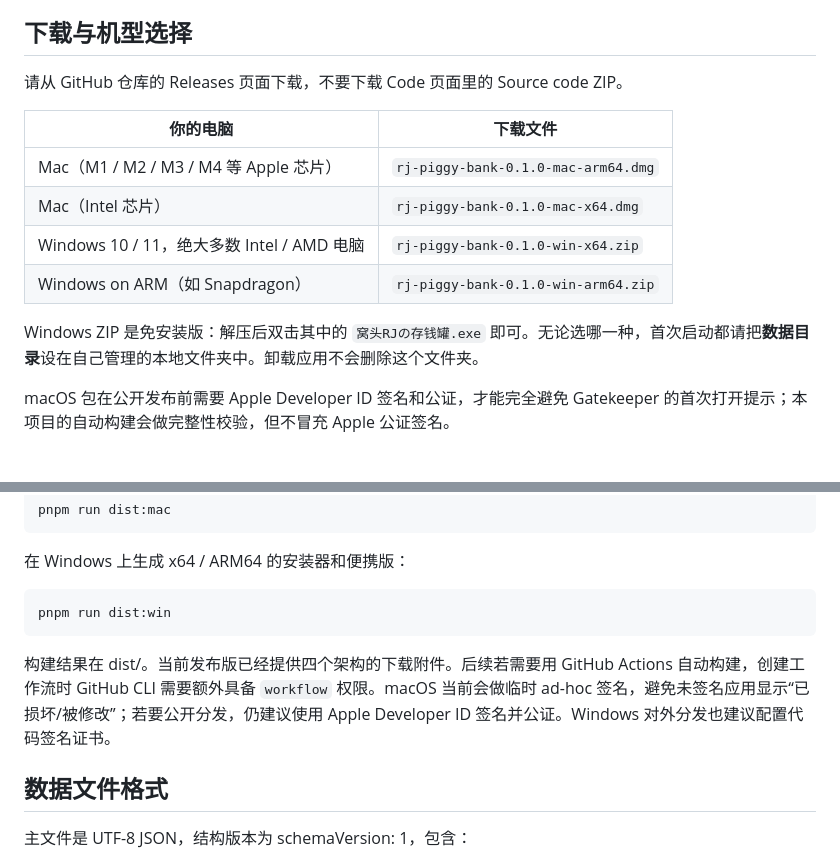
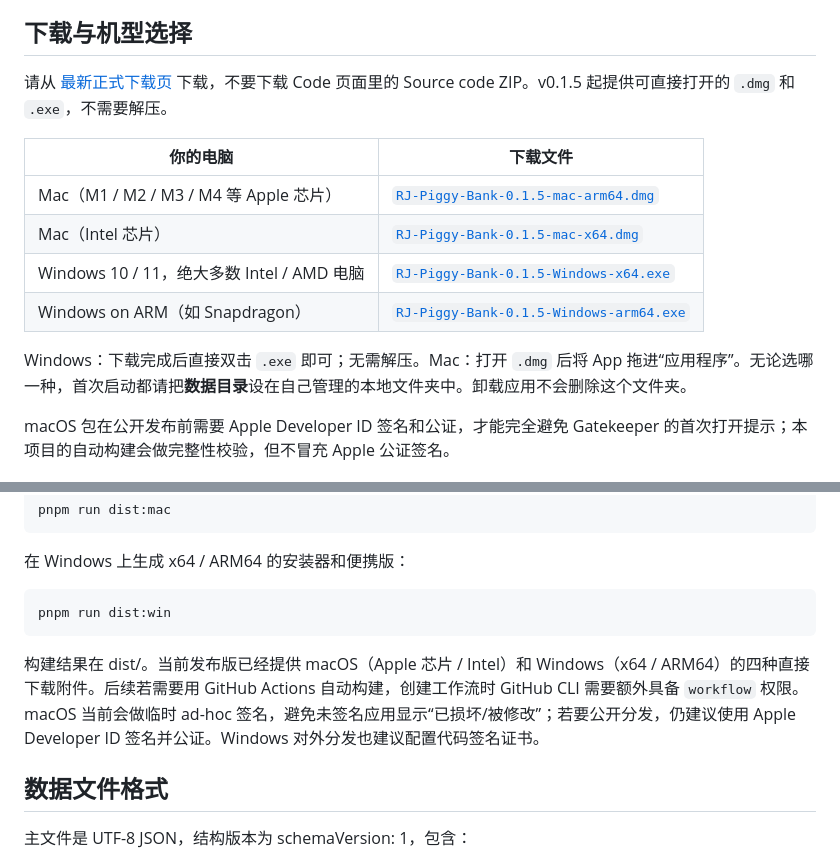
Before and after one commit to yanwith7/rj-piggy-bank, a Markdown page: README.md, 2 parts joined by grey strips. Rendered like a GitHub page.

Commit message:
docs: clarify direct downloads for all platforms

```diff
--- a/README.md
+++ b/README.md
@@ -4,16 +4,16 @@
 
 ## 下载与机型选择
 
-请从 GitHub 仓库的 Releases 页面下载，不要下载 Code 页面里的 Source code ZIP。
+请从 [最新正式下载页](https://github.com/yanwith7/rj-piggy-bank/releases/latest) 下载，不要下载 Code 页面里的 Source code ZIP。v0.1.5 起提供可直接打开的 `.dmg` 和 `.exe`，不需要解压。
 
 | 你的电脑 | 下载文件 |
 | --- | --- |
-| Mac（M1 / M2 / M3 / M4 等 Apple 芯片） | `rj-piggy-bank-0.1.0-mac-arm64.dmg` |
-| Mac（Intel 芯片） | `rj-piggy-bank-0.1.0-mac-x64.dmg` |
-| Windows 10 / 11，绝大多数 Intel / AMD 电脑 | `rj-piggy-bank-0.1.0-win-x64.zip` |
-| Windows on ARM（如 Snapdragon） | `rj-piggy-bank-0.1.0-win-arm64.zip` |
+| Mac（M1 / M2 / M3 / M4 等 Apple 芯片） | [`RJ-Piggy-Bank-0.1.5-mac-arm64.dmg`](https://github.com/yanwith7/rj-piggy-bank/releases/download/v0.1.5/RJ-Piggy-Bank-0.1.5-mac-arm64.dmg) |
+| Mac（Intel 芯片） | [`RJ-Piggy-Bank-0.1.5-mac-x64.dmg`](https://github.com/yanwith7/rj-piggy-bank/releases/download/v0.1.5/RJ-Piggy-Bank-0.1.5-mac-x64.dmg) |
+| Windows 10 / 11，绝大多数 Intel / AMD 电脑 | [`RJ-Piggy-Bank-0.1.5-Windows-x64.exe`](https://github.com/yanwith7/rj-piggy-bank/releases/download/v0.1.5/RJ-Piggy-Bank-0.1.5-Windows-x64.exe) |
+| Windows on ARM（如 Snapdragon） | [`RJ-Piggy-Bank-0.1.5-Windows-arm64.exe`](https://github.com/yanwith7/rj-piggy-bank/releases/download/v0.1.5/RJ-Piggy-Bank-0.1.5-Windows-arm64.exe) |
 
-Windows ZIP 是免安装版：解压后双击其中的 `窝头RJの存钱罐.exe` 即可。无论选哪一种，首次启动都请把**数据目录**设在自己管理的本地文件夹中。卸载应用不会删除这个文件夹。
+Windows：下载完成后直接双击 `.exe` 即可；无需解压。Mac：打开 `.dmg` 后将 App 拖进“应用程序”。无论选哪一种，首次启动都请把**数据目录**设在自己管理的本地文件夹中。卸载应用不会删除这个文件夹。
 
 macOS 包在公开发布前需要 Apple Developer ID 签名和公证，才能完全避免 Gatekeeper 的首次打开提示；本项目的自动构建会做完整性校验，但不冒充 Apple 公证签名。
 
@@ -62,7 +62,7 @@ macOS 包在公开发布前需要 Apple Developer ID 签名和公证，才能完
 
     pnpm run dist:win
 
-构建结果在 dist/。当前发布版已经提供四个架构的下载附件。后续若需要用 GitHub Actions 自动构建，创建工作流时 GitHub CLI 需要额外具备 `workflow` 权限。macOS 当前会做临时 ad-hoc 签名，避免未签名应用显示“已损坏/被修改”；若要公开分发，仍建议使用 Apple Developer ID 签名并公证。Windows 对外分发也建议配置代码签名证书。
+构建结果在 dist/。当前发布版已经提供 macOS（Apple 芯片 / Intel）和 Windows（x64 / ARM64）的四种直接下载附件。后续若需要用 GitHub Actions 自动构建，创建工作流时 GitHub CLI 需要额外具备 `workflow` 权限。macOS 当前会做临时 ad-hoc 签名，避免未签名应用显示“已损坏/被修改”；若要公开分发，仍建议使用 Apple Developer ID 签名并公证。Windows 对外分发也建议配置代码签名证书。
 
 ## 数据文件格式
 
```
